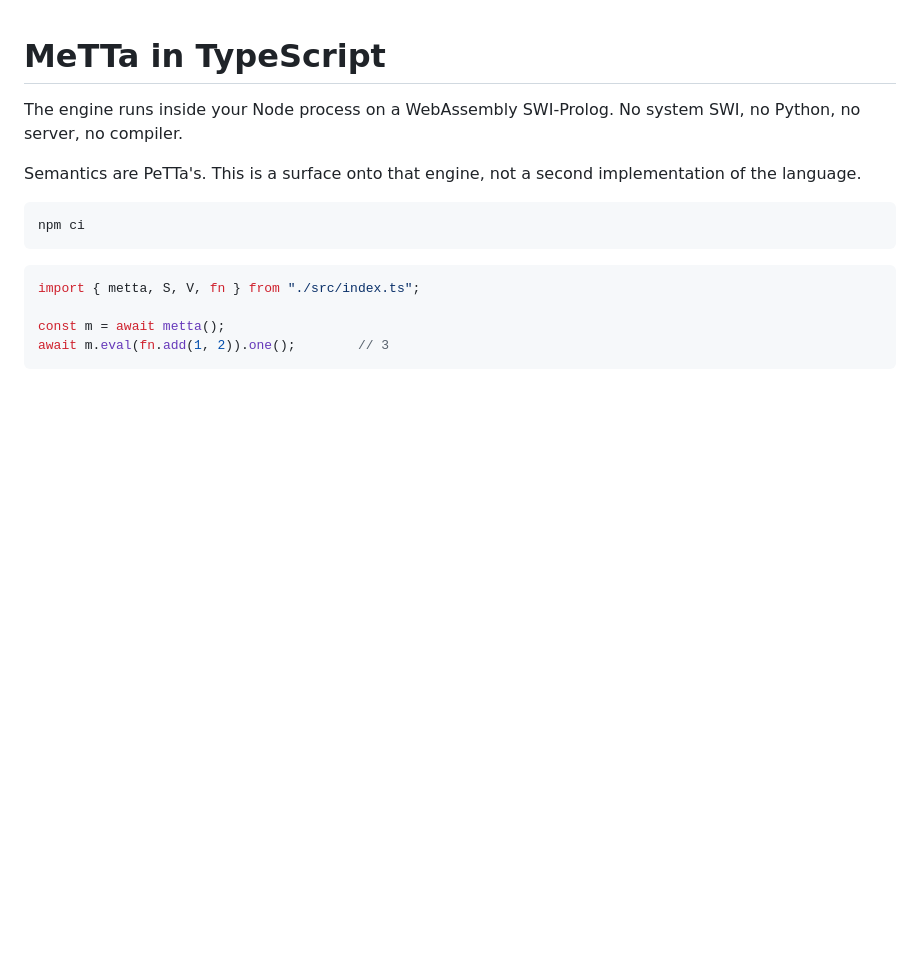
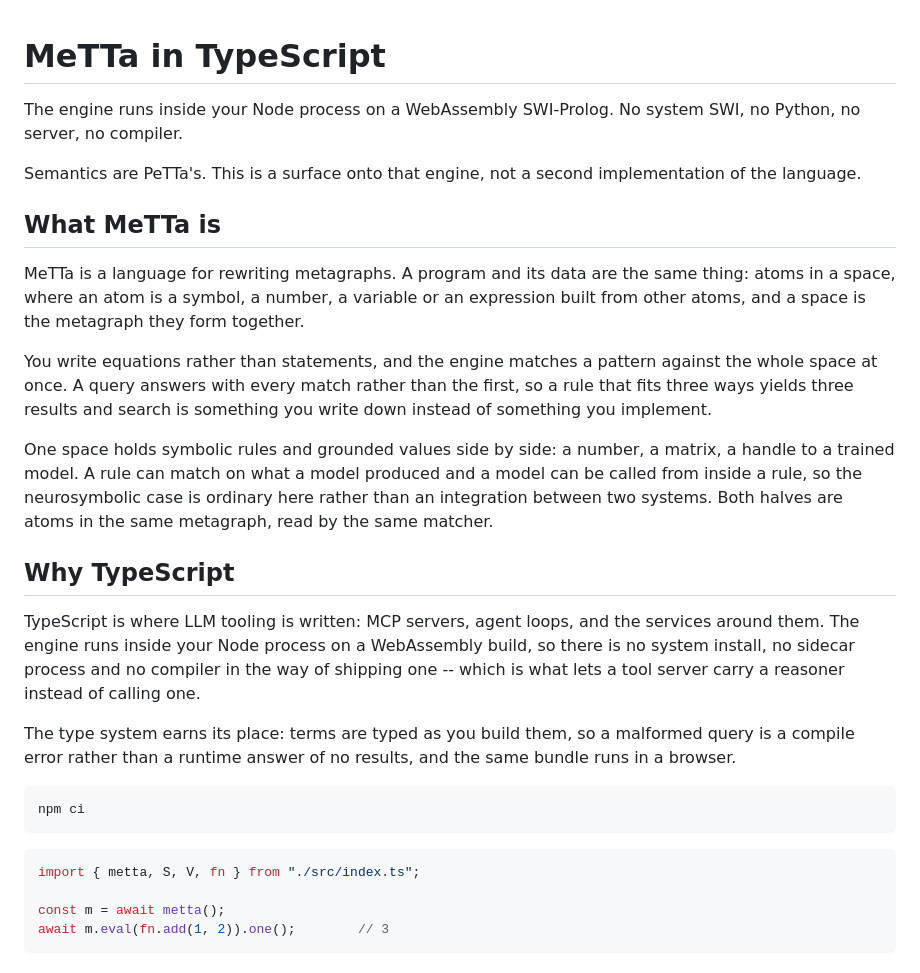
Before and after one commit to MesTTo/TSMeTTa, a Markdown page: README.md, the part around the change. Rendered like a GitHub page; blank space fills up the shorter version.

Commit message:
Say what MeTTa is, and why TypeScript, before the first line of code
This page is published on its own, so a reader can arrive never having met
the language. It now opens with the shared introduction every front page
carries -- metagraphs, matching over a whole space, one space holding
symbolic rules and grounded values -- and then with what TypeScript in particular
buys, which is the reason to reach the engine through this surface rather
than another.

The shared paragraphs are byte-identical across the four front pages and the
superproject's shared-intro lane holds them that way, because deliberate
duplication is still duplication: the root page and the library pack's
described lib_crypto two different ways until something compared them.

````diff
--- a/README.md
+++ b/README.md
@@ -5,6 +5,38 @@ SWI, no Python, no server, no compiler.
 
 Semantics are PeTTa's. This is a surface onto that engine, not a second
 implementation of the language.
+
+<!-- shared:what-is-metta -->
+## What MeTTa is
+
+MeTTa is a language for rewriting metagraphs. A program and its data are the
+same thing: atoms in a space, where an atom is a symbol, a number, a variable
+or an expression built from other atoms, and a space is the metagraph they
+form together.
+
+You write equations rather than statements, and the engine matches a pattern
+against the whole space at once. A query answers with every match rather than
+the first, so a rule that fits three ways yields three results and search is
+something you write down instead of something you implement.
+
+One space holds symbolic rules and grounded values side by side: a number, a
+matrix, a handle to a trained model. A rule can match on what a model produced
+and a model can be called from inside a rule, so the neurosymbolic case is
+ordinary here rather than an integration between two systems. Both halves are
+atoms in the same metagraph, read by the same matcher.
+<!-- /shared:what-is-metta -->
+
+## Why TypeScript
+
+TypeScript is where LLM tooling is written: MCP servers, agent loops, and the
+services around them. The engine runs inside your Node process on a
+WebAssembly build, so there is no system install, no sidecar process and no
+compiler in the way of shipping one -- which is what lets a tool server carry
+a reasoner instead of calling one.
+
+The type system earns its place: terms are typed as you build them, so a
+malformed query is a compile error rather than a runtime answer of no results,
+and the same bundle runs in a browser.
 
 ```sh
 npm ci
````
